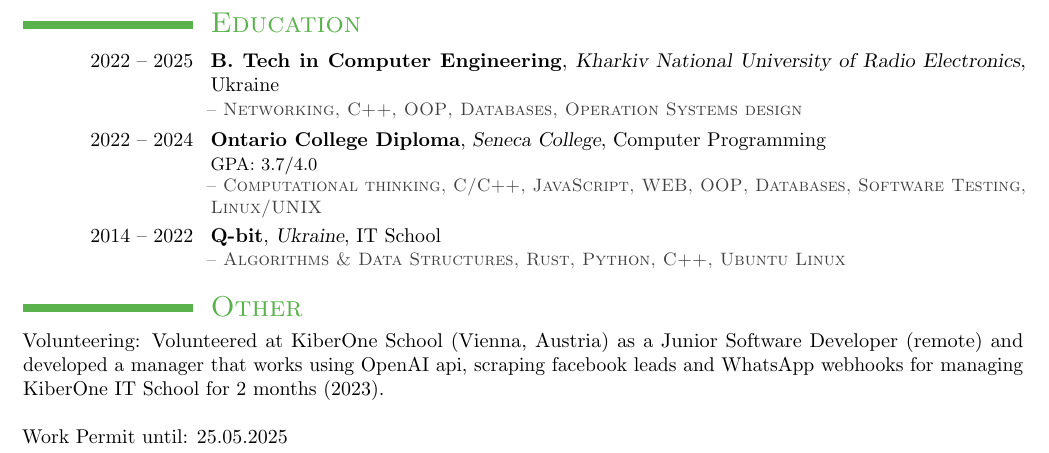
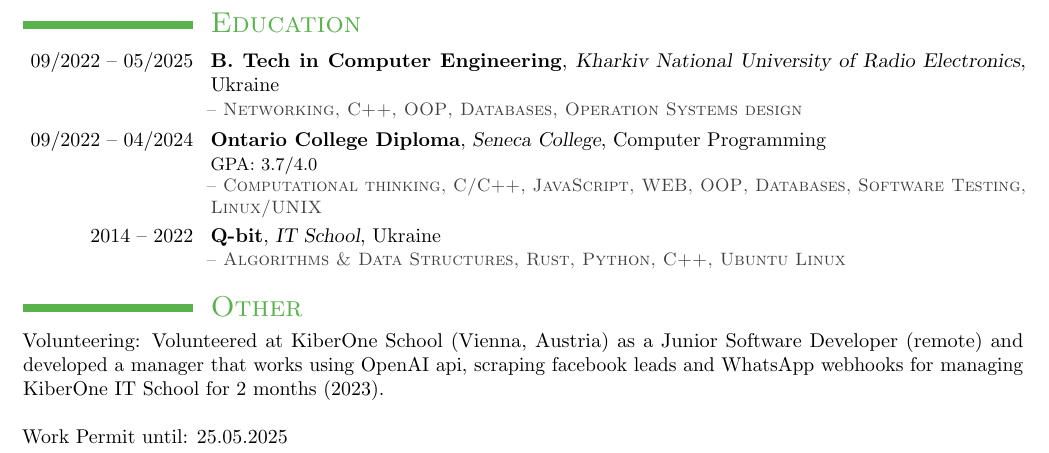
Before and after one commit to frolvanya/resume, a LaTeX CV (resume.tex, which reads education.tex): part of page 2 of 2, cut so that both start at the same text. The pictures show the PDF file resume.pdf that the author committed with the source.

Commit message:
feat: added dates

```diff
--- a/education.tex
+++ b/education.tex
@@ -1,14 +1,14 @@
 \section{\textsc{Education}}
 
-\cventry{2022 -- 2025}{B. Tech in Computer Engineering}{Kharkiv National University of Radio Electronics}{Ukraine}{}{%
+\cventry{09/2022 -- 05/2025}{B. Tech in Computer Engineering}{Kharkiv National University of Radio Electronics}{Ukraine}{}{%
 	\textsc{\color{darkgray} -- Networking, C++, OOP, Databases, Operation Systems design}
 }
 
-\cventry{2022 -- 2024}{Ontario College Diploma}{Seneca College}{Computer Programming}{}{%
+\cventry{09/2022 -- 04/2024}{Ontario College Diploma}{Seneca College}{Computer Programming}{}{%
 	GPA: 3.7/4.0 \\
 	\textsc{\color{darkgray} -- Computational thinking, C/C++, JavaScript, WEB, OOP, Databases, Software Testing, Linux/UNIX}
 }
 
-\cventry{2014 -- 2022}{Q-bit}{Ukraine}{IT School}{}{%
+\cventry{2014 -- 2022}{Q-bit}{IT School}{Ukraine}{}{%
 	\textsc{\color{darkgray} -- Algorithms \& Data Structures, Rust, Python, C++, Ubuntu Linux}
 }
```
Also changed, not shown: resume.pdf, 1 other file.
